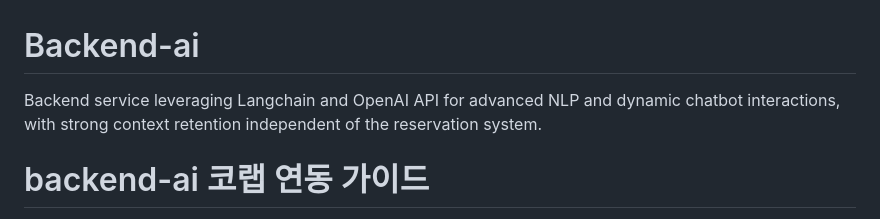
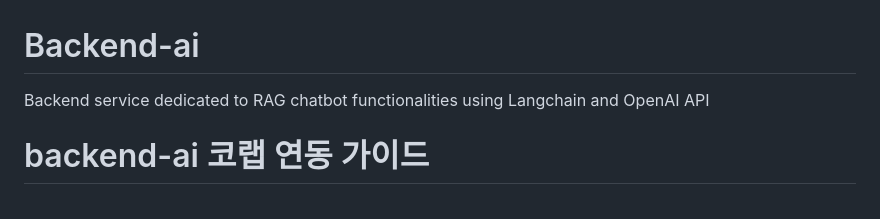
Before and after one commit to Bookie-Chatbot/backend-api-ai-monorepo, a Markdown page: apps/ai-service/README.md, the part around the change. Drawn GitHub-style.

Commit message:
[docs] README.md 업데이트

```diff
--- a/apps/ai-service/README.md
+++ b/apps/ai-service/README.md
@@ -1,6 +1,5 @@
 # Backend-ai
-Backend service leveraging Langchain and OpenAI API for advanced NLP and dynamic chatbot interactions, with strong context retention independent of the reservation system.
-
+Backend service dedicated to RAG chatbot functionalities using Langchain and OpenAI API
 # backend-ai 코랩 연동 가이드
 
 팀 프로젝트 협업을 위해, 코랩에서 [jinjja-fun-trip](https://github.com/jinjja-fun-trip) 조직의 **backend-ai** 리포지토리를 클론(clone)하고, 원하는 브랜치에 코드 커밋 및 푸쉬하는 방법에 대한 리드미입니다.
```
